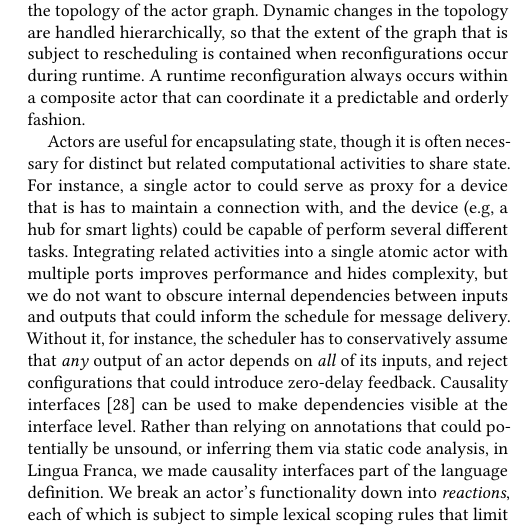
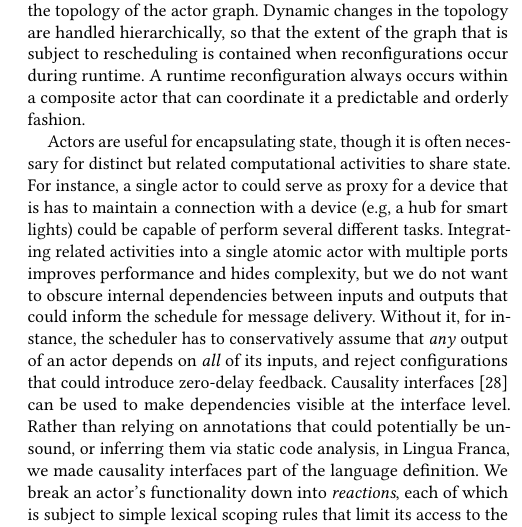
Before and after one commit to lf-lang/lingua-franca, a LaTeX paper (pubs/DAC/acttcs.tex): part of one column of page 2 of 5, cut so that both start at the same text. Compiled offline with pdfLaTeX.

Commit message:
Commit before pull

```diff
--- a/pubs/DAC/acttcs.tex
+++ b/pubs/DAC/acttcs.tex
@@ -321,7 +321,7 @@ While the semantics of LF is formally based on a synchronous/reactive MoC~\cite{
 %---the actors are treated as black boxes.
 Dynamic changes in the topology are handled hierarchically, so that the extent of the graph that is subject to rescheduling is contained when reconfigurations occur during runtime. A runtime reconfiguration always occurs within a composite actor that can coordinate it a predictable and orderly fashion. %whose interface remains unchanged.\marten{This is not completely true. I/O dependencies may change, which may lead to scheduling problems outside of the composite. The good thing is that we can detect problems before enacting the changes, but it could potentially require communication with composites up the hierarchy.}
 
-Actors are useful for encapsulating state, though it is often necessary for distinct but related computational activities to share state. For instance, a single actor to could serve as proxy for a device that is has to maintain a connection with, and the device (e.g, a hub for smart lights) could be capable of perform several different tasks.
+Actors are useful for encapsulating state, though it is often necessary for distinct but related computational activities to share state. For instance, a single actor to could serve as proxy for a device that is has to maintain a connection with a device (e.g, a hub for smart lights) could be capable of perform several different tasks.
 Integrating related activities into a single atomic actor with multiple ports improves performance and hides complexity, but we do not want to obscure internal dependencies between inputs and outputs that could inform the schedule for message delivery. Without it, for instance, the scheduler has to conservatively assume that \emph{any} output of an actor depends on \emph{all} of its inputs, and reject configurations that could introduce zero-delay feedback. Causality interfaces~\cite{ZhouLee:08:CausalityInterfaces} can be used to make dependencies visible at the interface level. Rather than relying on annotations that could potentially be unsound, or inferring them via static code analysis, in Lingua Franca, we made causality interfaces part of the language definition. We break an actor's functionality down into \emph{reactions}, each of which is subject to simple lexical scoping rules that limit its access to the actors' input and output ports, thereby eliminating dependencies between ports that are out of scope.
 
 Importantly, the functionality of a reaction can be treated as a black box; a schedule can be devised purely based on dependency information. This is why Lingua Franca is \emph{polyglot}. It mixes interface definitions and composition primitives with target language code that implements the functionality of the actors. A major advantage of this approach is that our programming model can target anything from the most primitive, resource constrained, deeply embedded systems to highly dynamic distributed systems, and everything in between.
```
